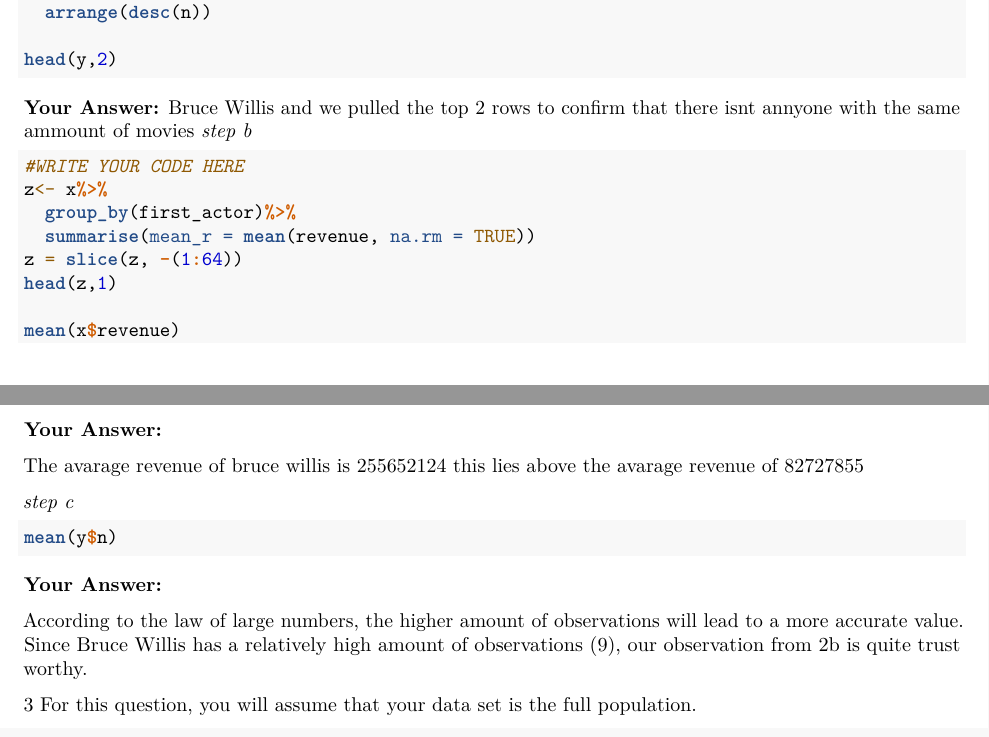
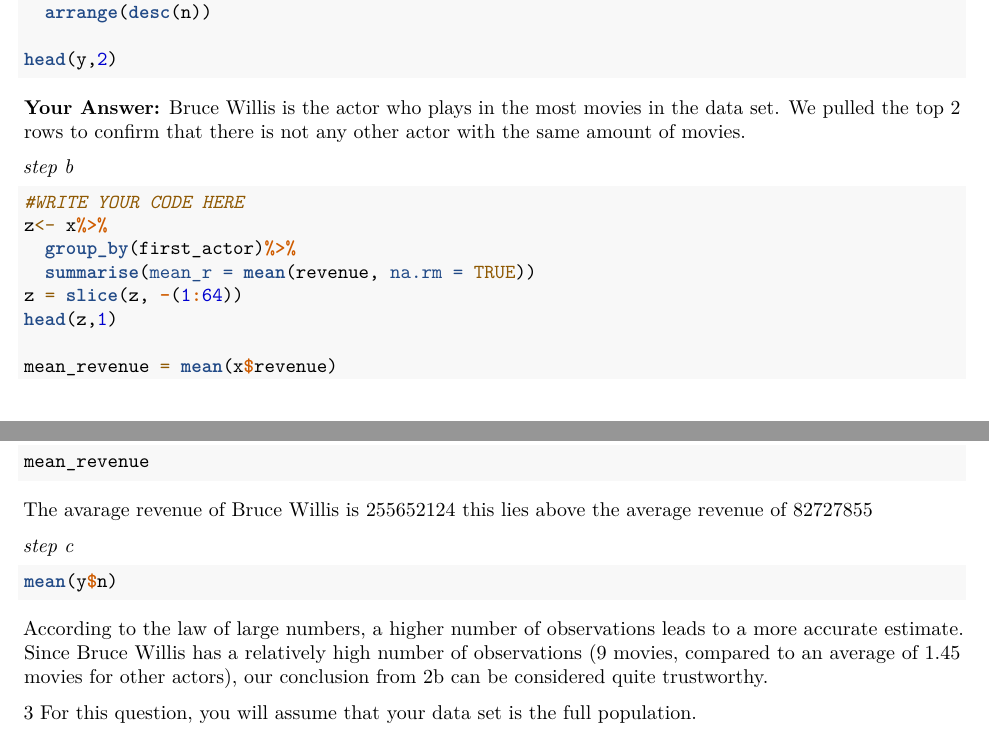
Before and after one commit to cvweer/BCV, an R Markdown document (Assignment11.Rmd): two parts of pages 5 and 6 of 11, joined at a grey line, cut so that both start at the same text. Rendered offline with R 4.5, knitr and Pandoc, then LaTeX, with nearby package versions; the code chunks are not run, so their results and figures are left out.

Commit message:
Update Assignment11.Rmd

````diff
--- a/Assignment11.Rmd
+++ b/Assignment11.Rmd
@@ -278,7 +277,8 @@
 ```
 
 **Your Answer:**
-Bruce Willis and we pulled the top 2 rows to confirm that there isnt annyone with the same ammount of movies
+Bruce Willis is the actor who plays in the most movies in the data set. We pulled the top 2 rows to confirm that there is not any other actor with the same amount of movies.
+
 *step b*
 
 ```{r}
@@ -289,22 +289,18 @@
 z = slice(z, -(1:64))
 head(z,1)
 
-mean(x$revenue)
+mean_revenue = mean(x$revenue)
+mean_revenue
 ```
-
-**Your Answer:**
-
-The avarage revenue of bruce willis is 255652124 this lies above the avarage revenue of 82727855
+The avarage revenue of Bruce Willis is 255652124 this lies above the average revenue of 82727855
 
 *step c*
 
 ```{r}
 mean(y$n)
 ```
+According to the law of large numbers, a higher number of observations leads to a more accurate estimate. Since Bruce Willis has a relatively high number of observations (9 movies, compared to an average of 1.45 movies for other actors), our conclusion from 2b can be considered quite trustworthy.
 
-**Your Answer:**
-
-According to the law of large numbers, the higher amount of observations will lead to a more accurate value. Since Bruce Willis has a relatively high amount of observations (9), our observation from 2b is quite trust worthy.
 
 3 For this question, you will assume that your data set is the full population.
 
````
Also changed, not shown: Assignment11.Rmd (1 more changed lines).
